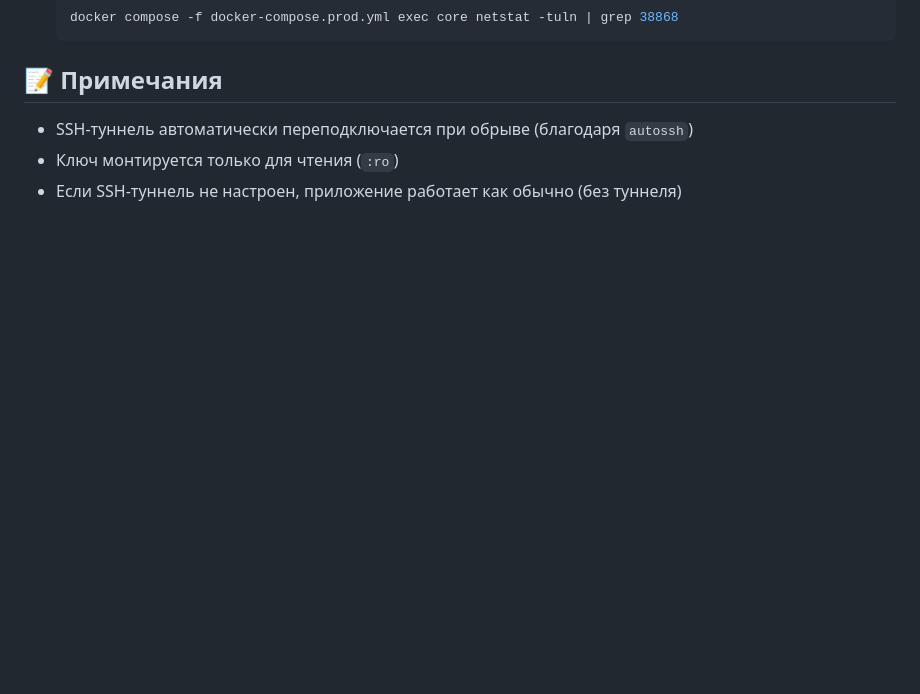
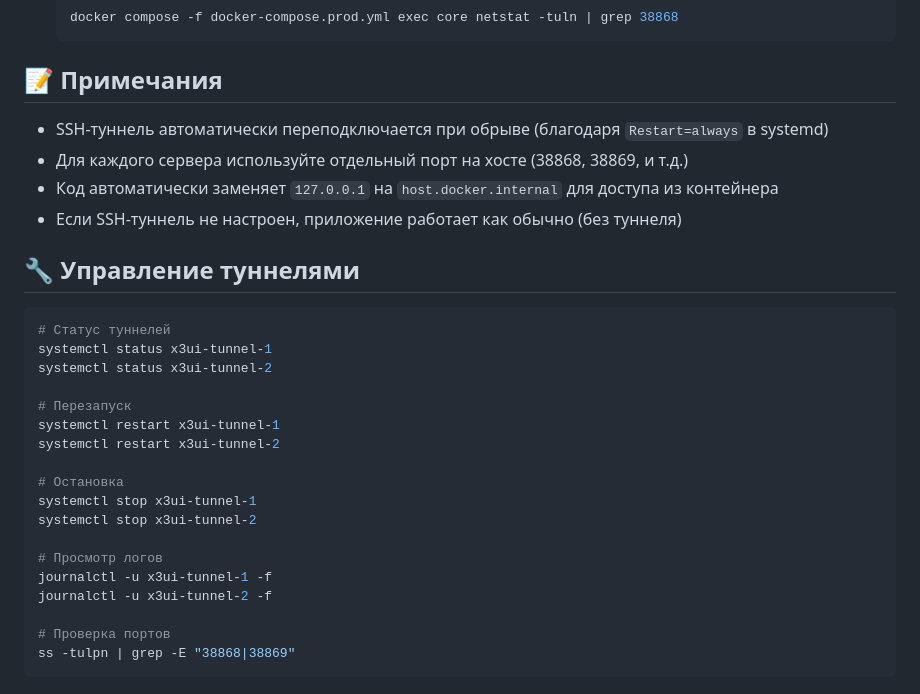
Before and after one commit to dimayzer/vpn, a Markdown page: SSH_TUNNEL_SETUP.md, the part around the change. GitHub-like rendering; blank space fills up the shorter version.

Commit message:
Add tunnel management section to docs

````diff
--- a/SSH_TUNNEL_SETUP.md
+++ b/SSH_TUNNEL_SETUP.md
@@ -340,6 +340,30 @@ curl http://62.133.60.47:38868
 
 ## 📝 Примечания
 
-- SSH-туннель автоматически переподключается при обрыве (благодаря `autossh`)
-- Ключ монтируется только для чтения (`:ro`)
+- SSH-туннель автоматически переподключается при обрыве (благодаря `Restart=always` в systemd)
+- Для каждого сервера используйте отдельный порт на хосте (38868, 38869, и т.д.)
+- Код автоматически заменяет `127.0.0.1` на `host.docker.internal` для доступа из контейнера
 - Если SSH-туннель не настроен, приложение работает как обычно (без туннеля)
+
+## 🔧 Управление туннелями
+
+```bash
+# Статус туннелей
+systemctl status x3ui-tunnel-1
+systemctl status x3ui-tunnel-2
+
+# Перезапуск
+systemctl restart x3ui-tunnel-1
+systemctl restart x3ui-tunnel-2
+
+# Остановка
+systemctl stop x3ui-tunnel-1
+systemctl stop x3ui-tunnel-2
+
+# Просмотр логов
+journalctl -u x3ui-tunnel-1 -f
+journalctl -u x3ui-tunnel-2 -f
+
+# Проверка портов
+ss -tulpn | grep -E "38868|38869"
+```
````
